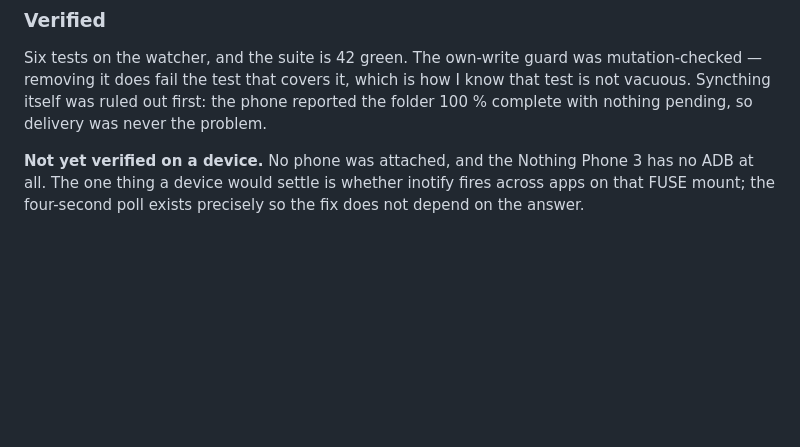
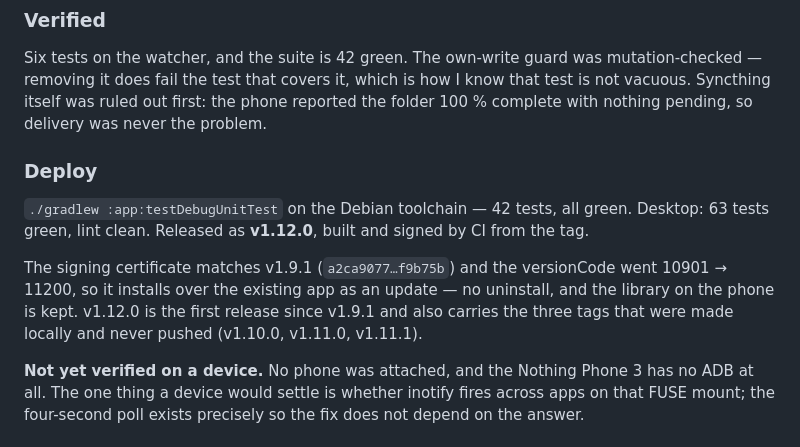
Before and after one commit to tpsvca/muzika, a Markdown page: CHANGELOG.md, the part around the change. Rendered like a GitHub page; blank space fills up the shorter version.

Commit message:
Note the v1.12.0 release in the changelog

```diff
--- a/CHANGELOG.md
+++ b/CHANGELOG.md
@@ -26,6 +26,15 @@ relaunch it used to take.
 
 ### Verified
 Six tests on the watcher, and the suite is 42 green. The own-write guard was mutation-checked — removing it does fail the test that covers it, which is how I know that test is not vacuous. Syncthing itself was ruled out first: the phone reported the folder 100 % complete with nothing pending, so delivery was never the problem.
+
+### Deploy
+`./gradlew :app:testDebugUnitTest` on the Debian toolchain — 42 tests, all green. Desktop:
+63 tests green, lint clean. Released as **v1.12.0**, built and signed by CI from the tag.
+
+The signing certificate matches v1.9.1 (`a2ca9077…f9b75b`) and the versionCode went
+10901 → 11200, so it installs over the existing app as an update — no uninstall, and the
+library on the phone is kept. v1.12.0 is the first release since v1.9.1 and also carries
+the three tags that were made locally and never pushed (v1.10.0, v1.11.0, v1.11.1).
 
 **Not yet verified on a device.** No phone was attached, and the Nothing Phone 3 has no ADB at all. The one thing a device would settle is whether inotify fires across apps on that FUSE mount; the four-second poll exists precisely so the fix does not depend on the answer.
 
```
